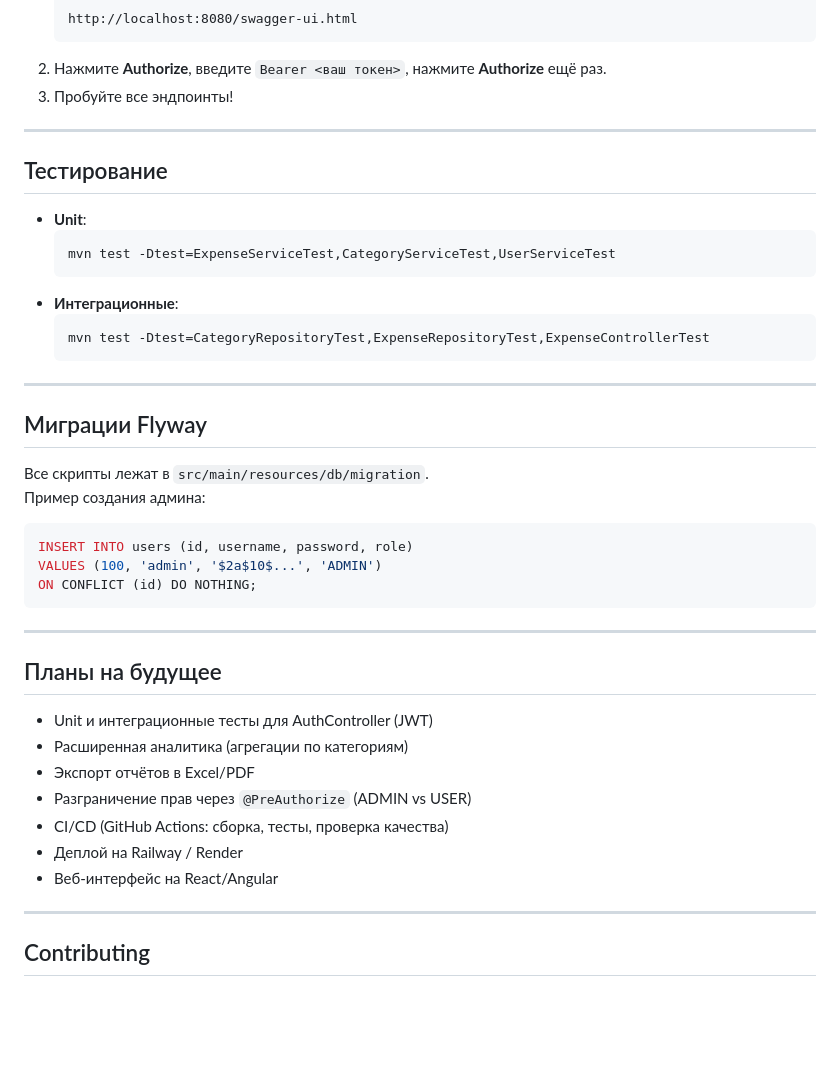
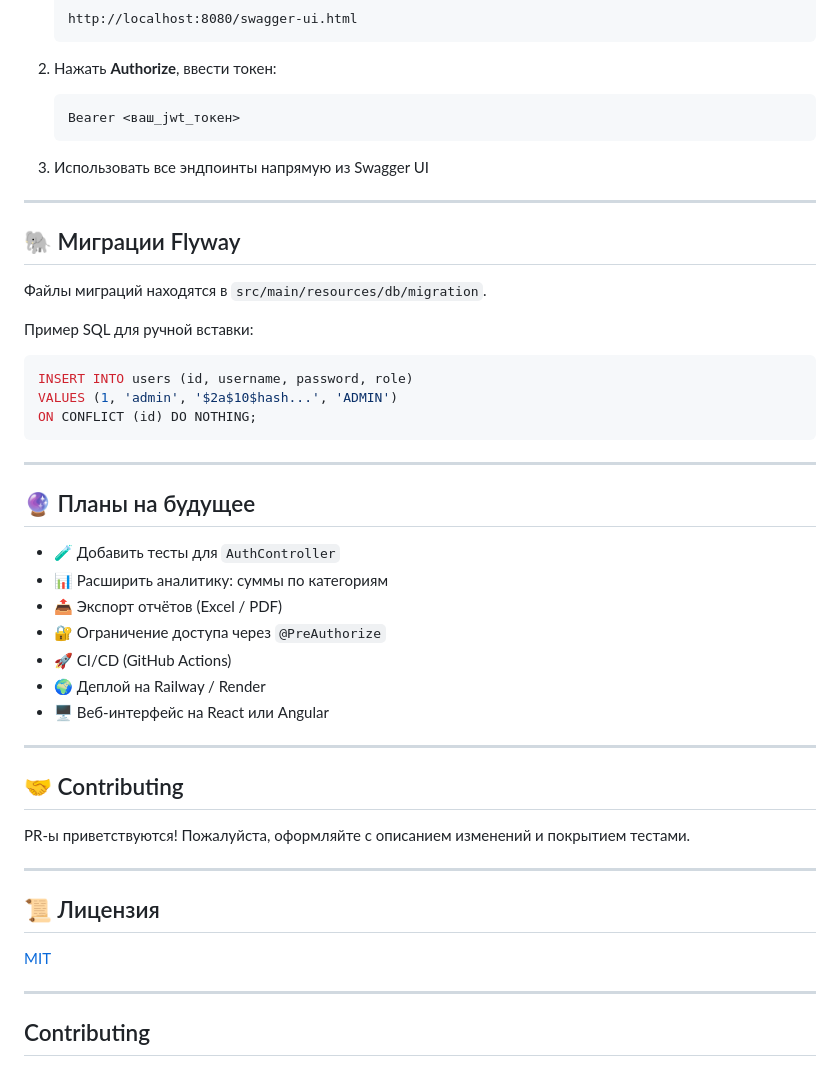
Before and after one commit to LiviuPascan/expense-tracker, a Markdown page: README.md, the part around the change printed below. GitHub-like rendering; blank space fills up the shorter version.

````diff
--- a/README.md
+++ b/README.md
@@ -147,46 +192,51 @@ Authorization: Bearer eyJhbGci...
    ```
    http://localhost:8080/swagger-ui.html
    ```
-2. Нажмите **Authorize**, введите `Bearer <ваш токен>`, нажмите **Authorize** ещё раз.
-3. Пробуйте все эндпоинты!
+
+2. Нажать **Authorize**, ввести токен:
+   ```
+   Bearer <ваш_jwt_токен>
+   ```
+
+3. Использовать все эндпоинты напрямую из Swagger UI
 
 ---
 
-## Тестирование
+## 🐘 Миграции Flyway
 
-- **Unit**:
-    ```bash
-    mvn test -Dtest=ExpenseServiceTest,CategoryServiceTest,UserServiceTest
-    ```
-- **Интеграционные**:
-    ```bash
-    mvn test -Dtest=CategoryRepositoryTest,ExpenseRepositoryTest,ExpenseControllerTest
-    ```
+Файлы миграций находятся в `src/main/resources/db/migration`.
 
----
-
-## Миграции Flyway
-
-Все скрипты лежат в `src/main/resources/db/migration`.
-Пример создания админа:
+Пример SQL для ручной вставки:
 
 ```sql
 INSERT INTO users (id, username, password, role)
-VALUES (100, 'admin', '$2a$10$...', 'ADMIN')
+VALUES (1, 'admin', '$2a$10$hash...', 'ADMIN')
 ON CONFLICT (id) DO NOTHING;
 ```
 
 ---
 
-## Планы на будущее
+## 🔮 Планы на будущее
 
-- Unit и интеграционные тесты для AuthController (JWT)
-- Расширенная аналитика (агрегации по категориям)
-- Экспорт отчётов в Excel/PDF
-- Разграничение прав через `@PreAuthorize` (ADMIN vs USER)
-- CI/CD (GitHub Actions: сборка, тесты, проверка качества)
-- Деплой на Railway / Render
-- Веб-интерфейс на React/Angular
+- 🧪 Добавить тесты для `AuthController`
+- 📊 Расширить аналитику: суммы по категориям
+- 📤 Экспорт отчётов (Excel / PDF)
+- 🔐 Ограничение доступа через `@PreAuthorize`
+- 🚀 CI/CD (GitHub Actions)
+- 🌍 Деплой на Railway / Render
+- 🖥️ Веб-интерфейс на React или Angular
+
+---
+
+## 🤝 Contributing
+
+PR-ы приветствуются! Пожалуйста, оформляйте с описанием изменений и покрытием тестами.
+
+---
+
+## 📜 Лицензия
+
+[MIT](LICENSE)
 
 ---
 
````
Also changed, not shown: other parts of README.md (+132 -87 lines).
